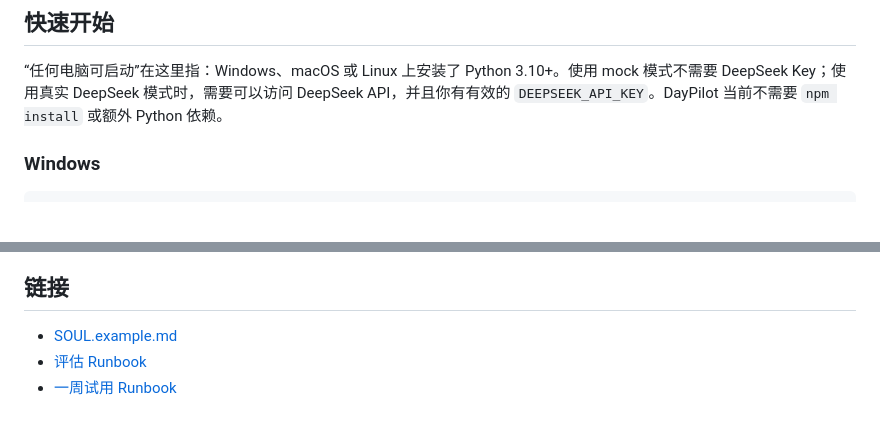
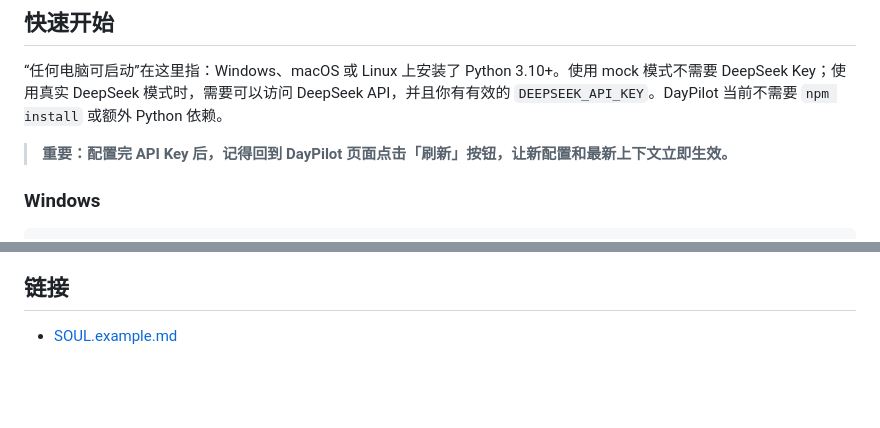
Before and after one commit to zssslin00-svg/DayPilot, a Markdown page: README.md, 2 parts joined by grey strips. Rendered like a GitHub page; blank space fills up the shorter version.

```diff
--- a/README.md
+++ b/README.md
@@ -125,6 +125,8 @@ DayPilot 需要先了解你是谁、你在做什么、你喜欢怎样工作。
 ## 快速开始
 
 “任何电脑可启动”在这里指：Windows、macOS 或 Linux 上安装了 Python 3.10+。使用 mock 模式不需要 DeepSeek Key；使用真实 DeepSeek 模式时，需要可以访问 DeepSeek API，并且你有有效的 `DEEPSEEK_API_KEY`。DayPilot 当前不需要 `npm install` 或额外 Python 依赖。
+
+> **重要：配置完 API Key 后，记得回到 DayPilot 页面点击「刷新」按钮，让新配置和最新上下文立即生效。**
 
 ### Windows
 
@@ -321,5 +323,3 @@ scripts\restore_latest_db.bat
 ## 链接
 
 - [SOUL.example.md](SOUL.example.md)
-- [评估 Runbook](docs/evaluation/eval_runbook.md)
-- [一周试用 Runbook](docs/evaluation/one_week_trial_runbook.md)
```
Also changed, not shown: README.en.md (+2 -2 lines).
